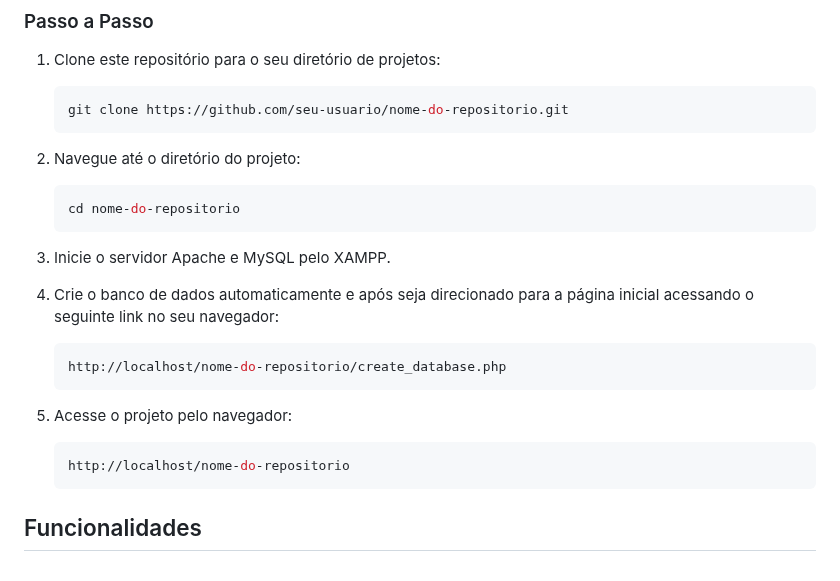
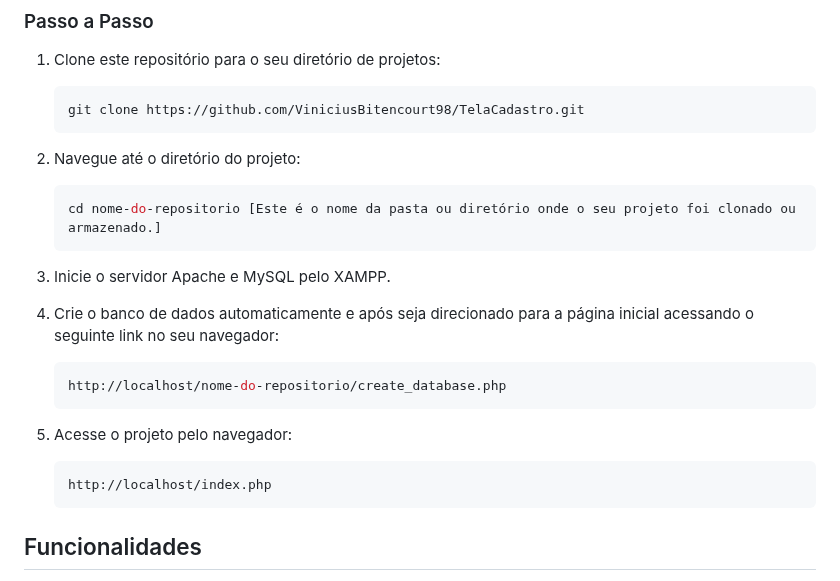
Before and after one commit to ViniciusBitencourt98/TelaCadastro, a Markdown page: README.md, the part around the change. GitHub-like rendering.

````diff
--- a/README.md
+++ b/README.md
@@ -33,12 +33,12 @@ O objetivo deste projeto é demonstrar um sistema básico de gerenciamento de us
 
 1. Clone este repositório para o seu diretório de projetos:
     ```sh
-    git clone https://github.com/seu-usuario/nome-do-repositorio.git
+    git clone https://github.com/ViniciusBitencourt98/TelaCadastro.git
     ```
 
 2. Navegue até o diretório do projeto:
     ```sh
-    cd nome-do-repositorio
+    cd nome-do-repositorio [Este é o nome da pasta ou diretório onde o seu projeto foi clonado ou armazenado.]
     ```
 3. Inicie o servidor Apache e MySQL pelo XAMPP.
 
@@ -49,7 +49,7 @@ O objetivo deste projeto é demonstrar um sistema básico de gerenciamento de us
 
 5. Acesse o projeto pelo navegador:
     ```sh
-    http://localhost/nome-do-repositorio
+    http://localhost/index.php
     ```
 
 ## Funcionalidades
````
